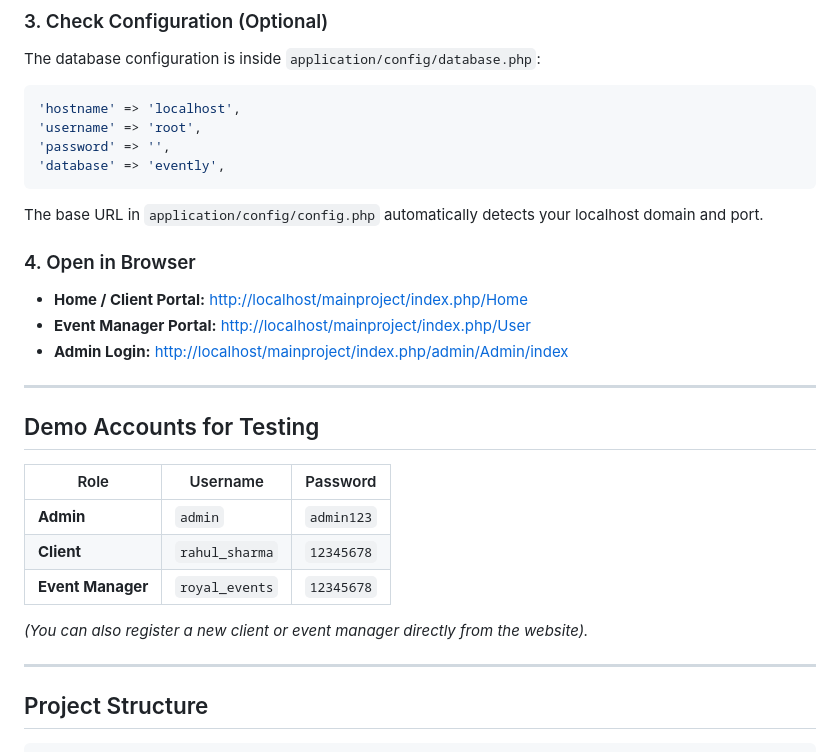
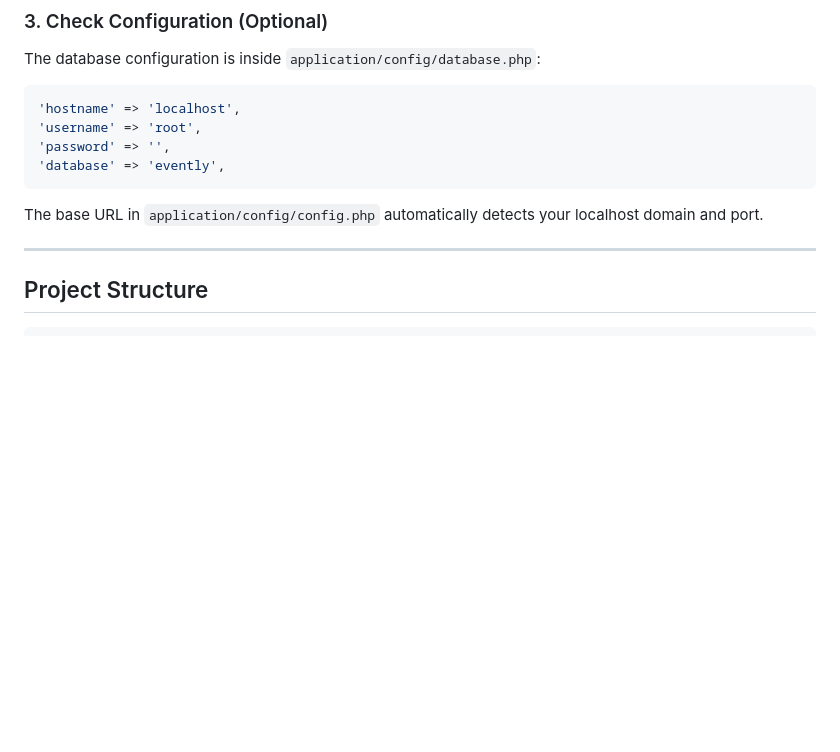
Before and after one commit to tisamodi123/evently, a Markdown page: README.md, the part around the change. GitHub-like rendering; blank space fills up the shorter version.

````diff
--- a/README.md
+++ b/README.md
@@ -71,23 +71,6 @@ The database configuration is inside `application/config/database.php`:
 ```
 The base URL in `application/config/config.php` automatically detects your localhost domain and port.
 
-### 4. Open in Browser
-- **Home / Client Portal:** [http://localhost/mainproject/index.php/Home](http://localhost/mainproject/index.php/Home)
-- **Event Manager Portal:** [http://localhost/mainproject/index.php/User](http://localhost/mainproject/index.php/User)
-- **Admin Login:** [http://localhost/mainproject/index.php/admin/Admin/index](http://localhost/mainproject/index.php/admin/Admin/index)
-
----
-
-## Demo Accounts for Testing
-
-| Role | Username | Password |
-|---|---|---|
-| **Admin** | `admin` | `admin123` |
-| **Client** | `rahul_sharma` | `12345678` |
-| **Event Manager** | `royal_events` | `12345678` |
-
-*(You can also register a new client or event manager directly from the website).*
-
 ---
 
 ## Project Structure
````
